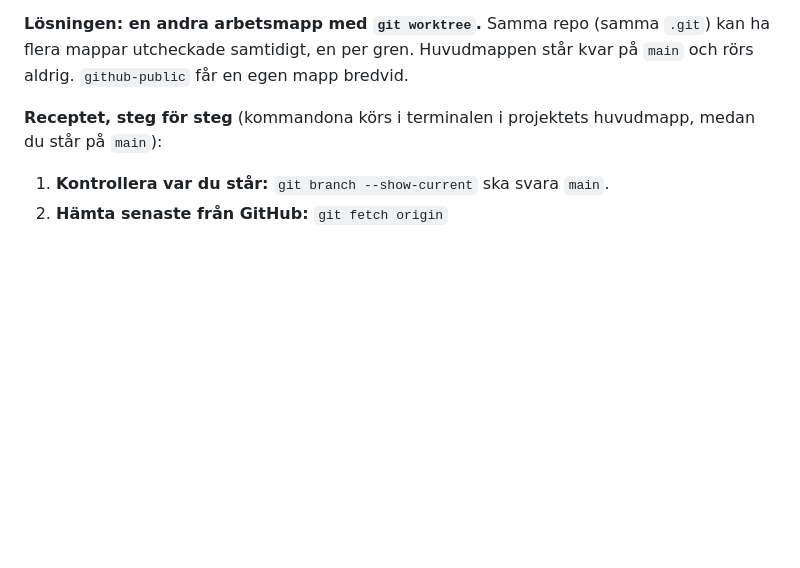
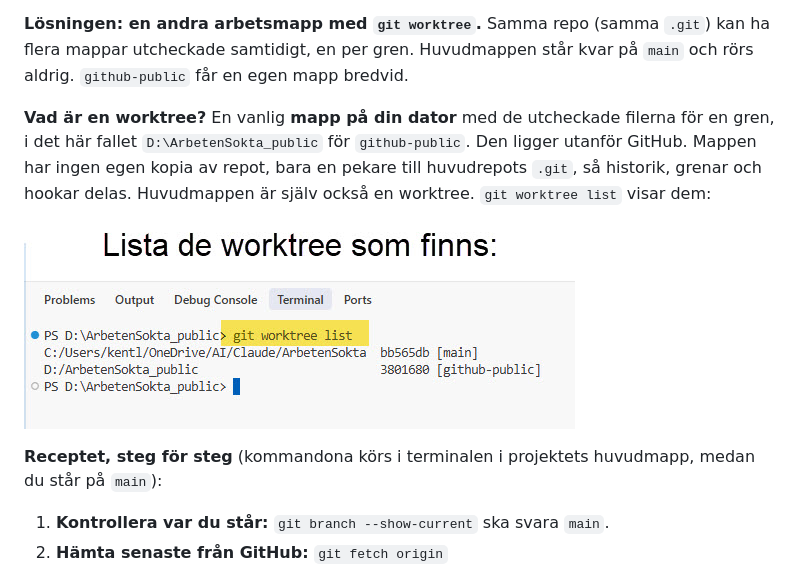
Before and after one commit to kentlundgren/ArbetenSokta, a Markdown page: README.md, the part around the change. Rendered like a GitHub page; pictures changed too: bilder/Lista_de_worktree_som_finns.jpg (added); blank space fills up the shorter version.

Commit message:
Uppdatera README.md med information om worktrees och en ny bild som illustrerar git worktree-listan. Detta ger användare en bättre förståelse för hur man hanterar flera arbetsmappar i Git.

```diff
--- a/README.md
+++ b/README.md
@@ -228,6 +228,14 @@ sorteringen på ändringsdatum blir missvisande.
 `.git`) kan ha flera mappar utcheckade samtidigt, en per gren. Huvudmappen
 står kvar på `main` och rörs aldrig. `github-public` får en egen mapp bredvid.
 
+**Vad är en worktree?** En vanlig **mapp på din dator** med de utcheckade
+filerna för en gren, i det här fallet `D:\ArbetenSokta_public` för
+`github-public`. Den ligger utanför GitHub. Mappen har ingen egen kopia av
+repot, bara en pekare till huvudrepots `.git`, så historik, grenar och hookar
+delas. Huvudmappen är själv också en worktree. `git worktree list` visar dem:
+
+![git worktree list visar huvudmappen på main och D:\ArbetenSokta_public på github-public](bilder/Lista_de_worktree_som_finns.jpg)
+
 **Receptet, steg för steg** (kommandona körs i terminalen i projektets
 huvudmapp, medan du står på `main`):
 
```
